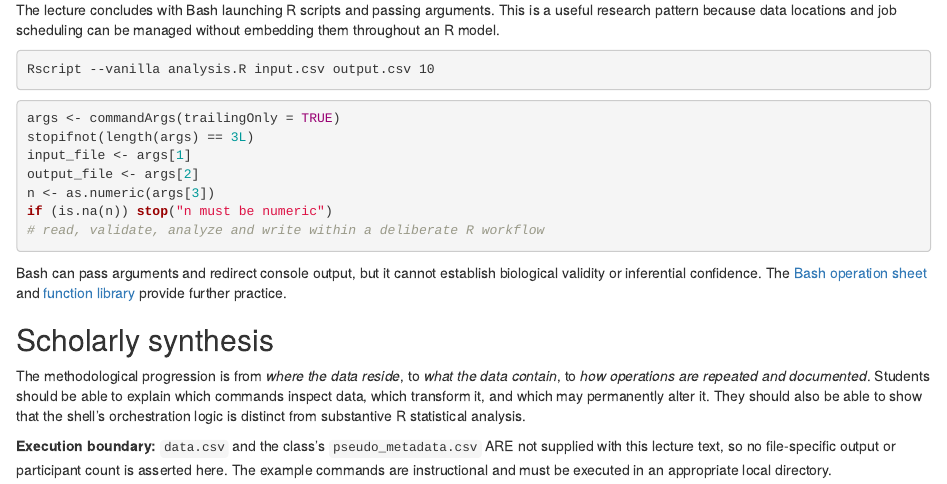
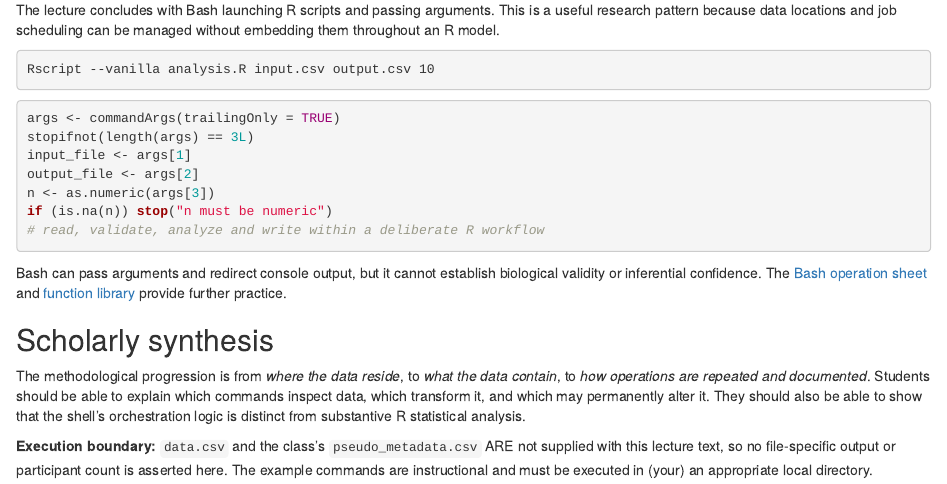
Before and after one commit to pskeffington/Dartmouth.HSE.Public, an R Markdown document (02_Lecture_Notes/Week_4_Introduction_to_Bash_Narrative_Walkthrough.Rmd): the page in a window 1100 px wide, from 2340 px down. Rendered offline with R 4.5, knitr and Pandoc, with nearby package versions.

Commit message:
Clarify execution boundary in Bash narrative walkthrough

```diff
--- a/02_Lecture_Notes/Week_4_Introduction_to_Bash_Narrative_Walkthrough.Rmd
+++ b/02_Lecture_Notes/Week_4_Introduction_to_Bash_Narrative_Walkthrough.Rmd
@@ -131,4 +131,4 @@ Bash can pass arguments and redirect console output, but it cannot establish bio
 
 The methodological progression is from *where the data reside*, to *what the data contain*, to *how operations are repeated and documented*. Students should be able to explain which commands inspect data, which transform it, and which may permanently alter it. They should also be able to show that the shell's orchestration logic is distinct from substantive R statistical analysis.
 
-**Execution boundary:** `data.csv` and the class's `pseudo_metadata.csv` ARE not supplied with this lecture text, so no file-specific output or participant count is asserted here. The example commands are instructional and must be executed in an appropriate local directory.
+**Execution boundary:** `data.csv` and the class's `pseudo_metadata.csv` ARE not supplied with this lecture text, so no file-specific output or participant count is asserted here. The example commands are instructional and must be executed in (your) an appropriate local directory.
```
